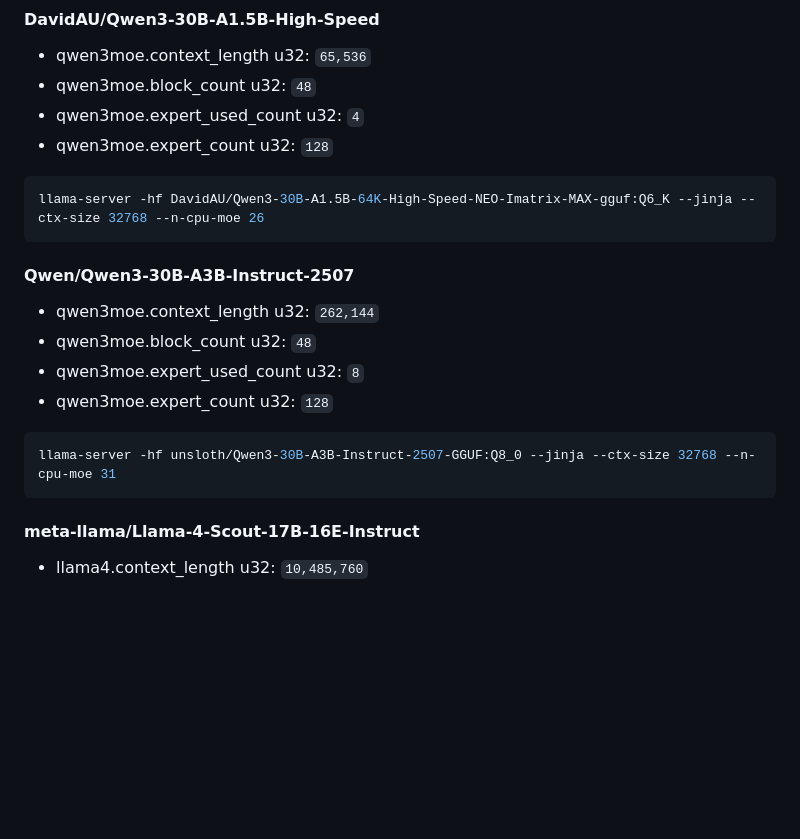
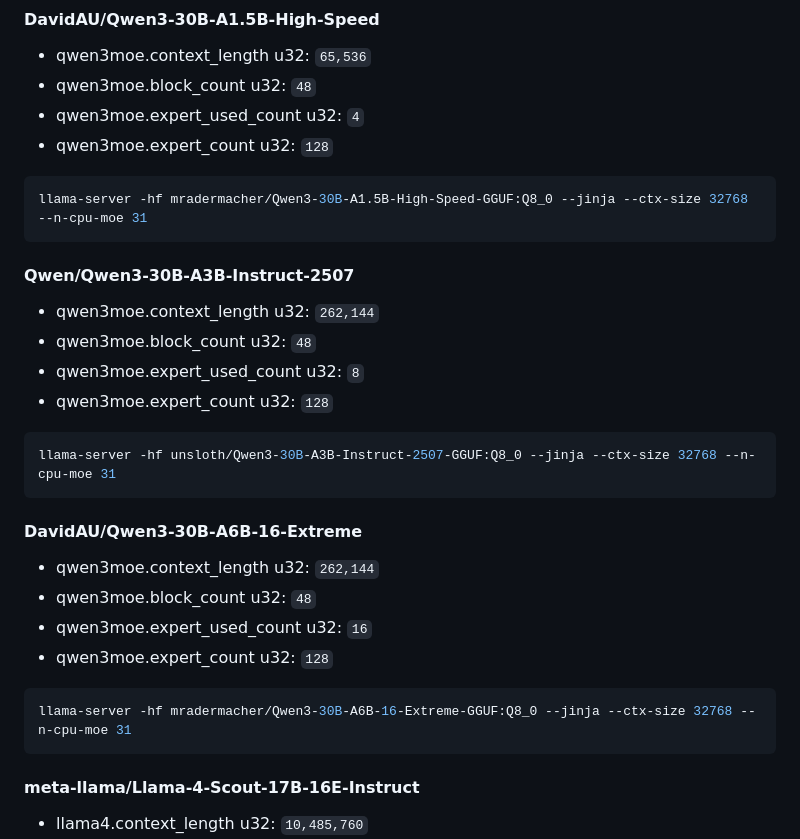
Before and after one commit to high-u/local-llm-gen-benchmark-app, a Markdown page: README.md, the part around the change. Rendered like a GitHub page; blank space fills up the shorter version.

Commit message:
モデル変更

````diff
--- a/README.md
+++ b/README.md
@@ -94,7 +94,7 @@ llama-server -hf Intel/Qwen3-30B-A3B-Instruct-2507-gguf-q2ks-mixed-AutoRound --j
 - qwen3moe.expert_count u32: `128`
 
 ```bash
-llama-server -hf DavidAU/Qwen3-30B-A1.5B-64K-High-Speed-NEO-Imatrix-MAX-gguf:Q6_K --jinja --ctx-size 32768 --n-cpu-moe 26
+llama-server -hf mradermacher/Qwen3-30B-A1.5B-High-Speed-GGUF:Q8_0 --jinja --ctx-size 32768 --n-cpu-moe 31
 ```
 
 #### Qwen/Qwen3-30B-A3B-Instruct-2507
@@ -106,6 +106,17 @@ llama-server -hf DavidAU/Qwen3-30B-A1.5B-64K-High-Speed-NEO-Imatrix-MAX-gguf:Q6_
 
 ```bash
 llama-server -hf unsloth/Qwen3-30B-A3B-Instruct-2507-GGUF:Q8_0 --jinja --ctx-size 32768 --n-cpu-moe 31
+```
+
+#### DavidAU/Qwen3-30B-A6B-16-Extreme
+
+- qwen3moe.context_length u32: `262,144`
+- qwen3moe.block_count u32: `48`
+- qwen3moe.expert_used_count u32: `16`
+- qwen3moe.expert_count u32: `128`
+
+```bash
+llama-server -hf mradermacher/Qwen3-30B-A6B-16-Extreme-GGUF:Q8_0 --jinja --ctx-size 32768 --n-cpu-moe 31
 ```
 
 #### meta-llama/Llama-4-Scout-17B-16E-Instruct
````
